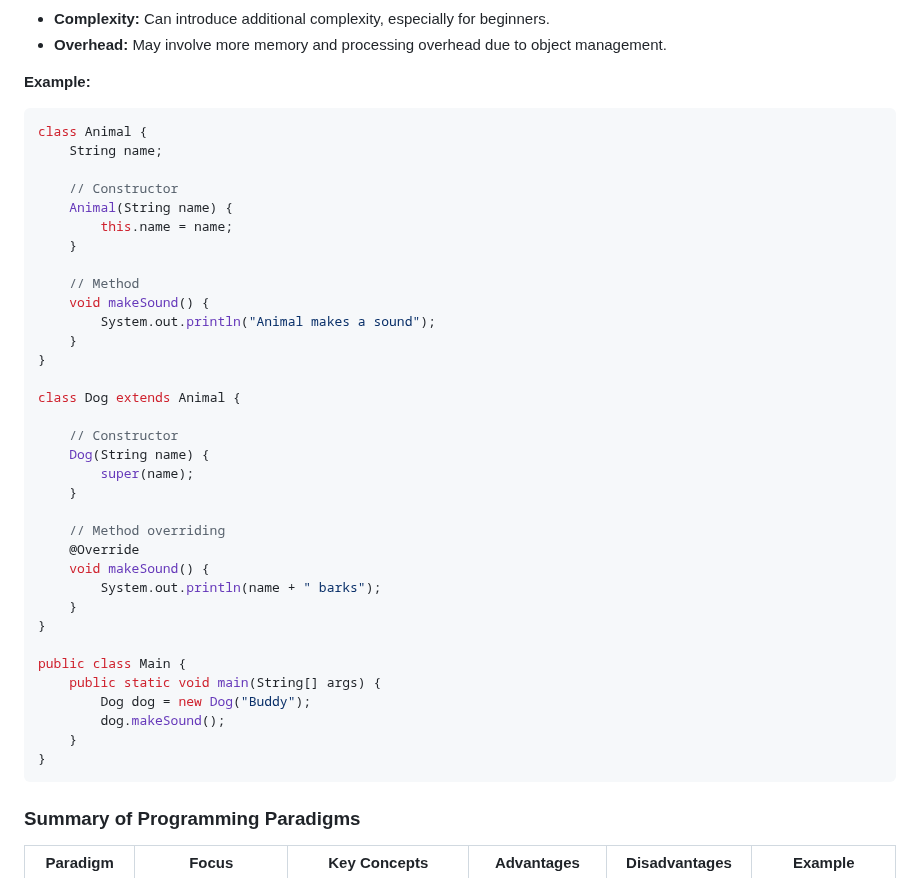
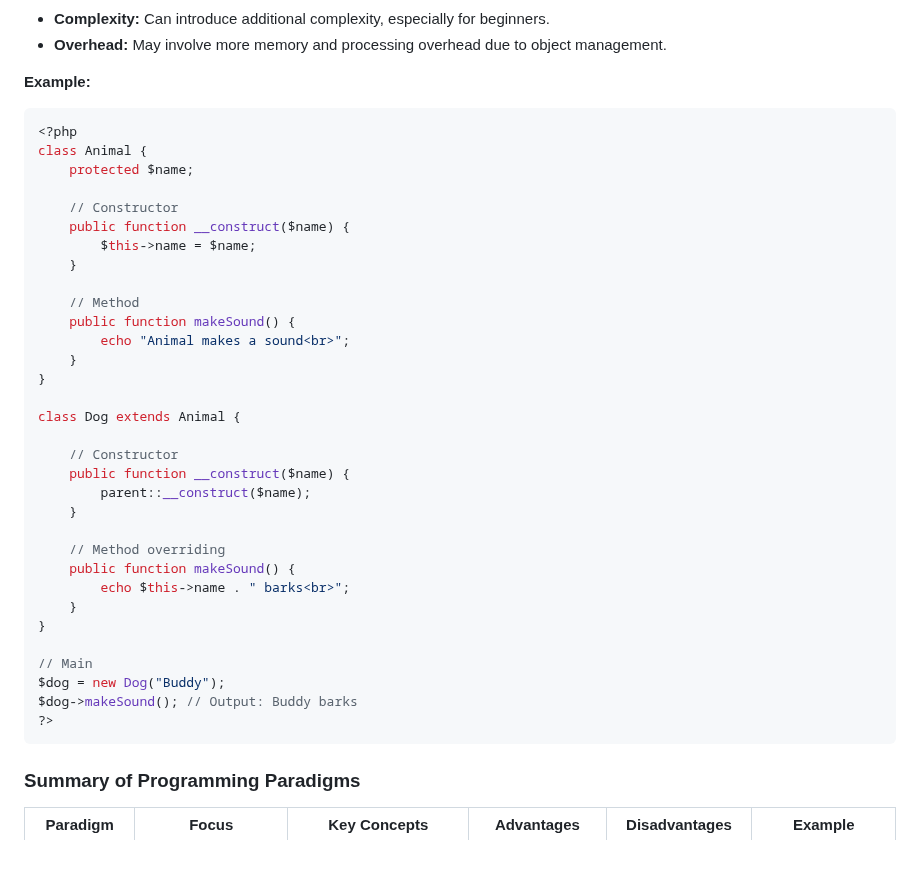
Before and after one commit to Sharatmaharjan/Notes, a Markdown page: 12/Chapter 5: Object- Oriented Programming (OOP).md, the part around the change. GitHub-like rendering; blank space fills up the shorter version.

````diff
--- a/12/Chapter 5: Object- Oriented Programming (OOP).md
+++ b/12/Chapter 5: Object- Oriented Programming (OOP).md
@@ -101,41 +101,39 @@ int main() {
 - **Overhead:** May involve more memory and processing overhead due to object management.
 
 **Example:**
-```java
+```php
+<?php
 class Animal {
-    String name;
+    protected $name;
 
     // Constructor
-    Animal(String name) {
-        this.name = name;
+    public function __construct($name) {
+        $this->name = $name;
     }
 
     // Method
-    void makeSound() {
-        System.out.println("Animal makes a sound");
+    public function makeSound() {
+        echo "Animal makes a sound<br>";
     }
 }
 
 class Dog extends Animal {
 
     // Constructor
-    Dog(String name) {
-        super(name);
+    public function __construct($name) {
+        parent::__construct($name);
     }
 
     // Method overriding
-    @Override
-    void makeSound() {
-        System.out.println(name + " barks");
+    public function makeSound() {
+        echo $this->name . " barks<br>";
     }
 }
 
-public class Main {
-    public static void main(String[] args) {
-        Dog dog = new Dog("Buddy");
-        dog.makeSound();
-    }
-}
+// Main
+$dog = new Dog("Buddy");
+$dog->makeSound(); // Output: Buddy barks
+?>
 ```
 
 ### Summary of Programming Paradigms
````
